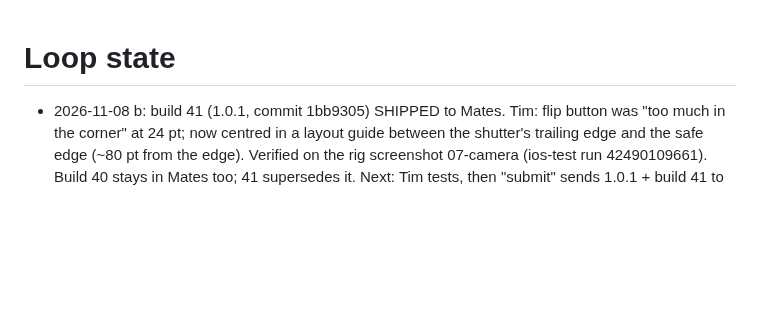
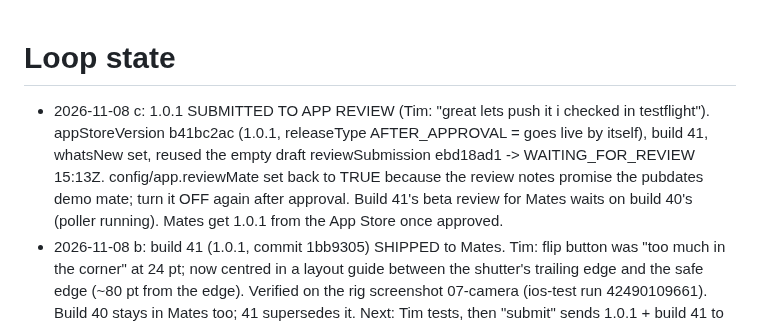
Before and after one commit to jansentim1/beerwithfriends, a Markdown page: STATE.md, the part around the change. Rendered like a GitHub page; blank space fills up the shorter version.

Commit message:
docs: 1.0.1 (build 41) submitted to App Review, auto-release; review mate on for the review
Co-Authored-By: Claude Fable 5.1 <noreply@anthropic.com>

```diff
--- a/STATE.md
+++ b/STATE.md
@@ -1,4 +1,5 @@
 # Loop state
+- 2026-11-08 c: 1.0.1 SUBMITTED TO APP REVIEW (Tim: "great lets push it i checked in testflight"). appStoreVersion b41bc2ac (1.0.1, releaseType AFTER_APPROVAL = goes live by itself), build 41, whatsNew set, reused the empty draft reviewSubmission ebd18ad1 -> WAITING_FOR_REVIEW 15:13Z. config/app.reviewMate set back to TRUE because the review notes promise the pubdates demo mate; turn it OFF again after approval. Build 41's beta review for Mates waits on build 40's (poller running). Mates get 1.0.1 from the App Store once approved.
 - 2026-11-08 b: build 41 (1.0.1, commit 1bb9305) SHIPPED to Mates. Tim: flip button was "too much in the corner" at 24 pt; now centred in a layout guide between the shutter's trailing edge and the safe edge (~80 pt from the edge). Verified on the rig screenshot 07-camera (ios-test run 42490109661). Build 40 stays in Mates too; 41 supersedes it. Next: Tim tests, then "submit" sends 1.0.1 + build 41 to App Review.
 - 2026-11-08: build 40 (1.0.1) SHIPPED to the Mates TestFlight group (tools/ship-build.sh, beta review submitted). Tim tests first, then 1.0.1 goes to App Review (reuse the empty draft reviewSubmission ebd18ad1 READY_FOR_REVIEW: create appStoreVersion 1.0.1, attach build 40, add the item, submit). Build 40 was already installable for Tim via the Internal group since 2026-11-04.
 - 2026-11-04: BUILD 40 (1.0.1) UPLOADED to TestFlight (commit 7b83342). Tim: camera flip goes bottom-right (now beside the shutter, 24 pt from the trailing edge; cancel stays top-left) and "View once" lagged: the getPhotoOnce round trip ran before anything appeared. The viewer now opens on the tap with its spinner, runs the fetch itself and shows a failure in place; tap/swipe-to-dismiss waits until the photo is in. project.yml MARKETING_VERSION 1.0.1. First TestFlight attempt was cancelled by GitHub (no macOS runner acquired, capacity notice); `gh run rerun` fixed it. NEXT (Tim decides): tools/ship-build.sh 40 to the Mates group, and/or create version 1.0.1 in ASC + attach build 40 + submit.
```
